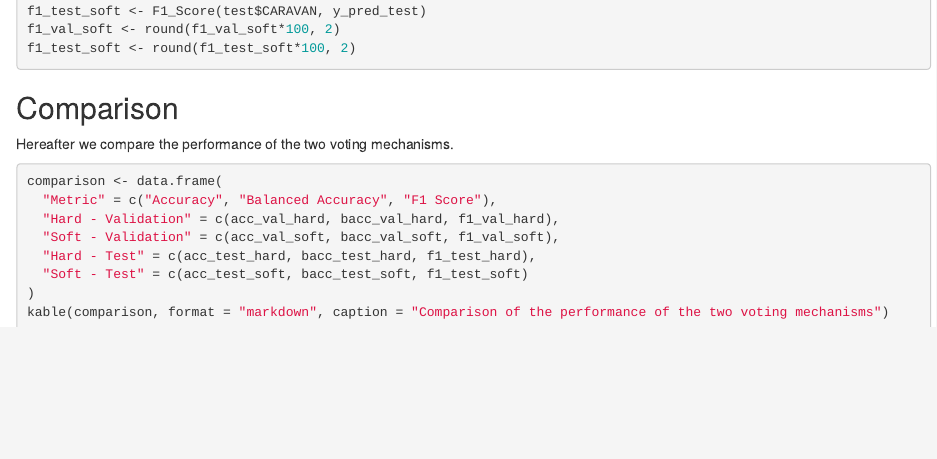
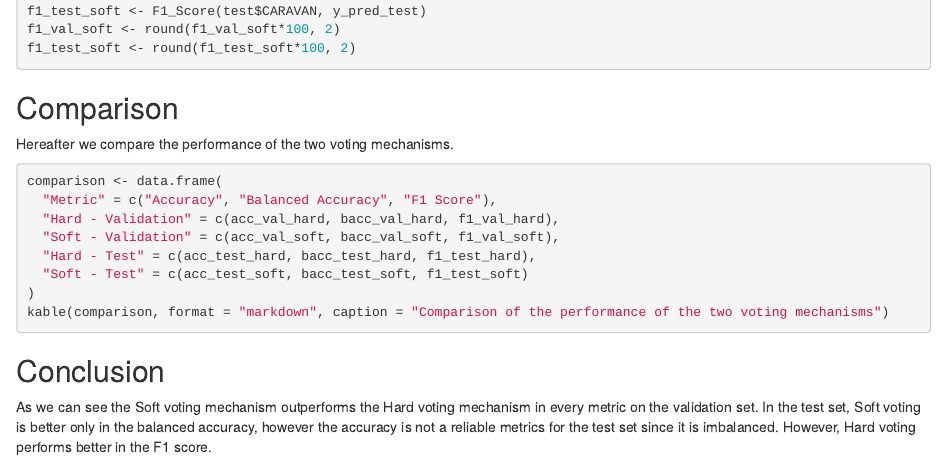
Before and after one commit to adellasiega/SoftVoting, an R Markdown document (8_bagging.Rmd): the page in a window 1100 px wide, from 2300 px down. Rendered offline with R 4.5, knitr and Pandoc, with nearby package versions; the code chunks are not run, so their results and figures are left out.

Commit message:
Finito bagging

````diff
--- a/8_bagging.Rmd
+++ b/8_bagging.Rmd
@@ -154,3 +154,8 @@ comparison <- data.frame(
 )
 kable(comparison, format = "markdown", caption = "Comparison of the performance of the two voting mechanisms")
 ```
+
+## Conclusion
+
+As we can see the Soft voting mechanism outperforms the Hard voting mechanism in every metric on the validation set. In the test
+set, Soft voting is better only in the balanced accuracy, however the accuracy is not a reliable metrics for the test set since it is imbalanced. However, Hard voting performs better in the F1 score.
````
